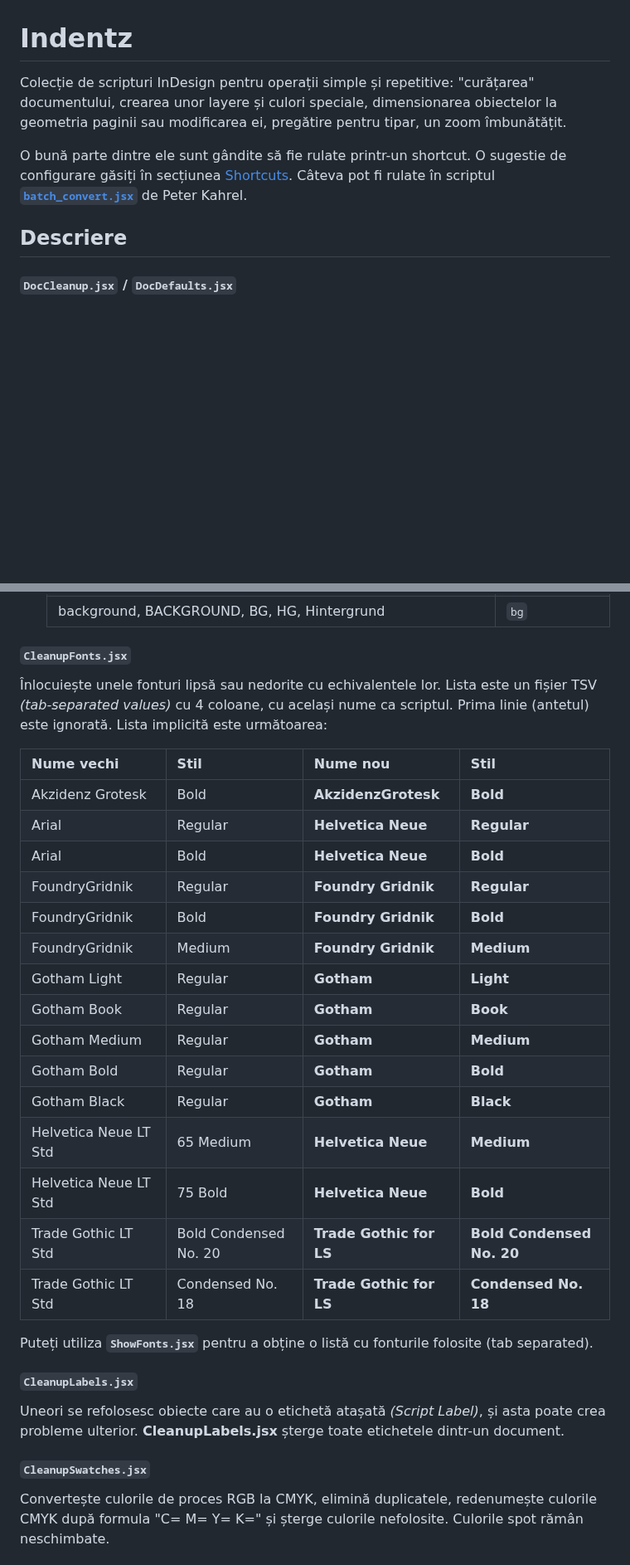
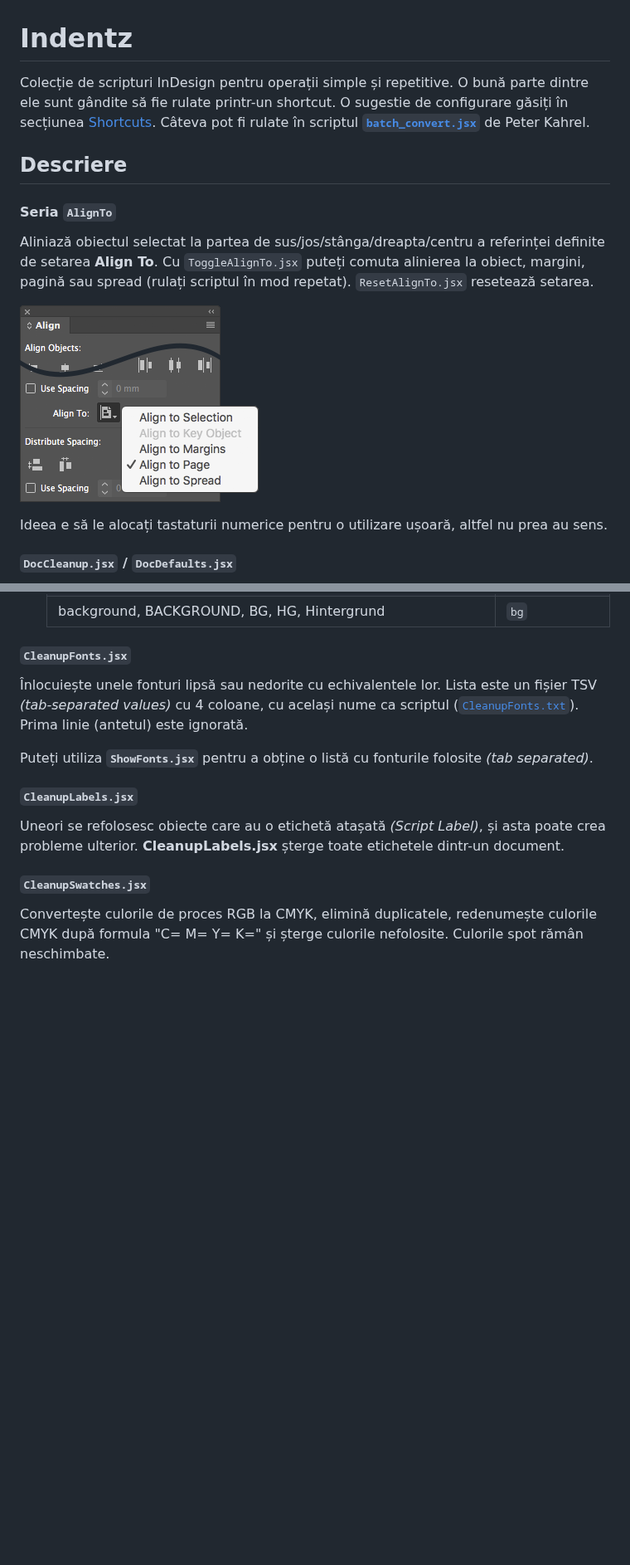
Before and after one commit to pchiorean/Indentz, a Markdown page: docs/README-ro.md, 2 parts joined by grey strips. Shown at 83% size. Rendered like a GitHub page; pictures changed too: docs/img/alignto.png (added); blank space fills up the shorter version.

```diff
--- a/docs/README-ro.md
+++ b/docs/README-ro.md
@@ -1,10 +1,16 @@
 # Indentz
 
-Colecție de scripturi InDesign pentru operații simple și repetitive: "curățarea" documentului, crearea unor layere și culori speciale, dimensionarea obiectelor la geometria paginii sau modificarea ei, pregătire pentru tipar, un zoom îmbunătățit.
-
-O bună parte dintre ele sunt gândite să fie rulate printr-un shortcut. O sugestie de configurare găsiți în secțiunea [Shortcuts](#shortcuts). Câteva pot fi rulate în scriptul [**`batch_convert.jsx`**](https://creativepro.com/files/kahrel/indesign/batch_convert.html) de Peter Kahrel.
+Colecție de scripturi InDesign pentru operații simple și repetitive. O bună parte dintre ele sunt gândite să fie rulate printr-un shortcut. O sugestie de configurare găsiți în secțiunea [Shortcuts](#shortcuts). Câteva pot fi rulate în scriptul [**`batch_convert.jsx`**](https://creativepro.com/files/kahrel/indesign/batch_convert.html) de Peter Kahrel.
 
 ## Descriere
+
+#### Seria **`AlignTo`**
+
+Aliniază obiectul selectat la partea de sus/jos/stânga/dreapta/centru a referinței definite de setarea **Align To**. Cu `ToggleAlignTo.jsx` puteți comuta alinierea la obiect, margini, pagină sau spread (rulați scriptul în mod repetat). `ResetAlignTo.jsx` resetează setarea.
+
+![Align Panel](img/alignto.png)
+
+Ideea e să le alocați tastaturii numerice pentru o utilizare ușoară, altfel nu prea au sens.
 
 #### **`DocCleanup.jsx`** / **`DocDefaults.jsx`**
 
@@ -57,27 +63,9 @@ După care:
 
 #### **`CleanupFonts.jsx`**
 
-Înlocuiește unele fonturi lipsă sau nedorite cu echivalentele lor. Lista este un fișier TSV *(tab-separated values)* cu 4 coloane, cu același nume ca scriptul. Prima linie (antetul) este ignorată. Lista implicită este următoarea:
+Înlocuiește unele fonturi lipsă sau nedorite cu echivalentele lor. Lista este un fișier TSV *(tab-separated values)* cu 4 coloane, cu același nume ca scriptul ([`CleanupFonts.txt`](cleanup/CleanupFonts.txt)). Prima linie (antetul) este ignorată.
 
-Nume vechi | Stil | Nume nou | Stil
-:--- | :--- | :--- | :---
-Akzidenz Grotesk | Bold | **AkzidenzGrotesk** | **Bold**
-Arial | Regular | **Helvetica Neue** | **Regular**
-Arial | Bold | **Helvetica Neue** | **Bold**
-FoundryGridnik | Regular | **Foundry Gridnik** | **Regular**
-FoundryGridnik | Bold | **Foundry Gridnik** | **Bold**
-FoundryGridnik | Medium | **Foundry Gridnik** | **Medium**
-Gotham Light | Regular | **Gotham** | **Light**
-Gotham Book | Regular | **Gotham** | **Book**
-Gotham Medium | Regular | **Gotham** | **Medium**
-Gotham Bold | Regular | **Gotham** | **Bold**
-Gotham Black | Regular | **Gotham** | **Black**
-Helvetica Neue LT Std | 65 Medium | **Helvetica Neue** | **Medium**
-Helvetica Neue LT Std | 75 Bold | **Helvetica Neue** | **Bold**
-Trade Gothic LT Std | Bold Condensed No. 20 | **Trade Gothic for LS** | **Bold Condensed No. 20**
-Trade Gothic LT Std | Condensed No. 18 | **Trade Gothic for LS** | **Condensed No. 18**
-
-Puteți utiliza **`ShowFonts.jsx`** pentru a obține o listă cu fonturile folosite (tab separated).
+Puteți utiliza **`ShowFonts.jsx`** pentru a obține o listă cu fonturile folosite *(tab separated)*.
 
 #### **`CleanupLabels.jsx`**
 
```
Also changed, not shown: other parts of docs/README-ro.md (+7 -3 lines), docs/README.md (+18 -26 lines), 2 other files.
